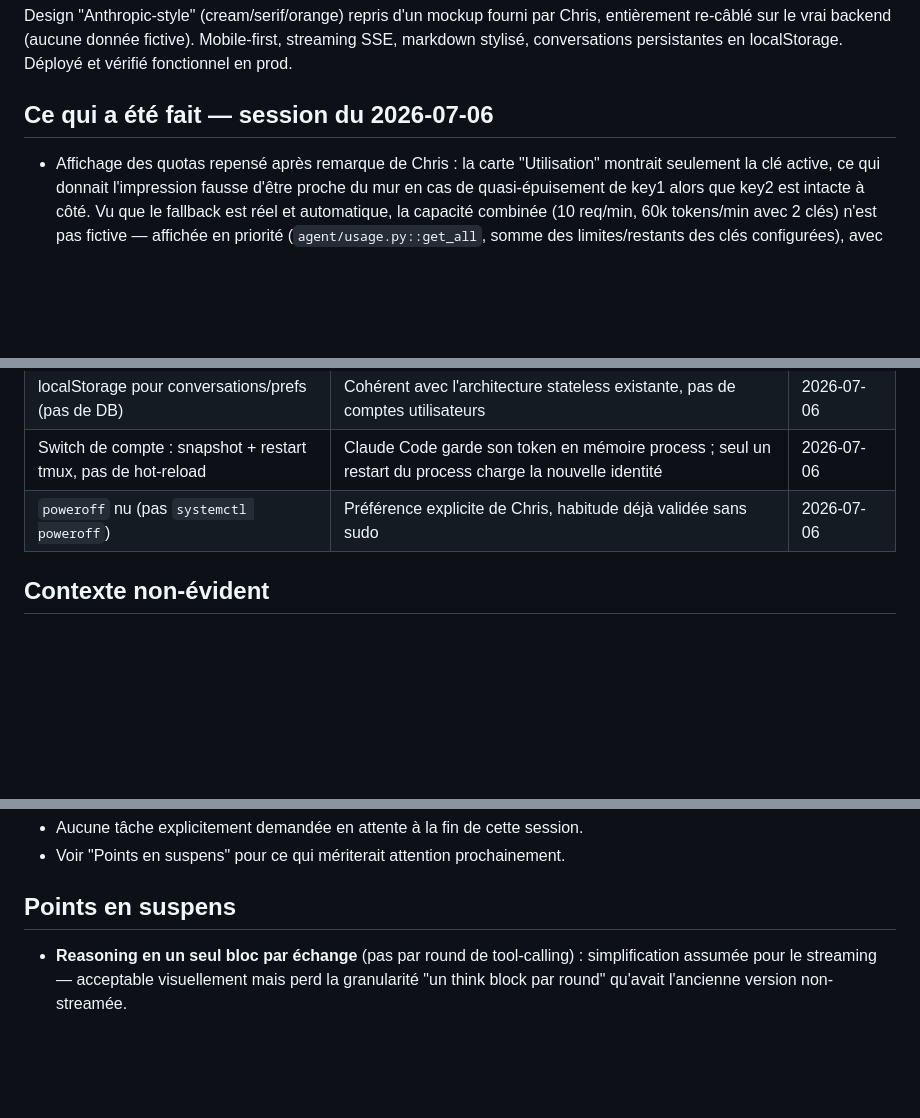
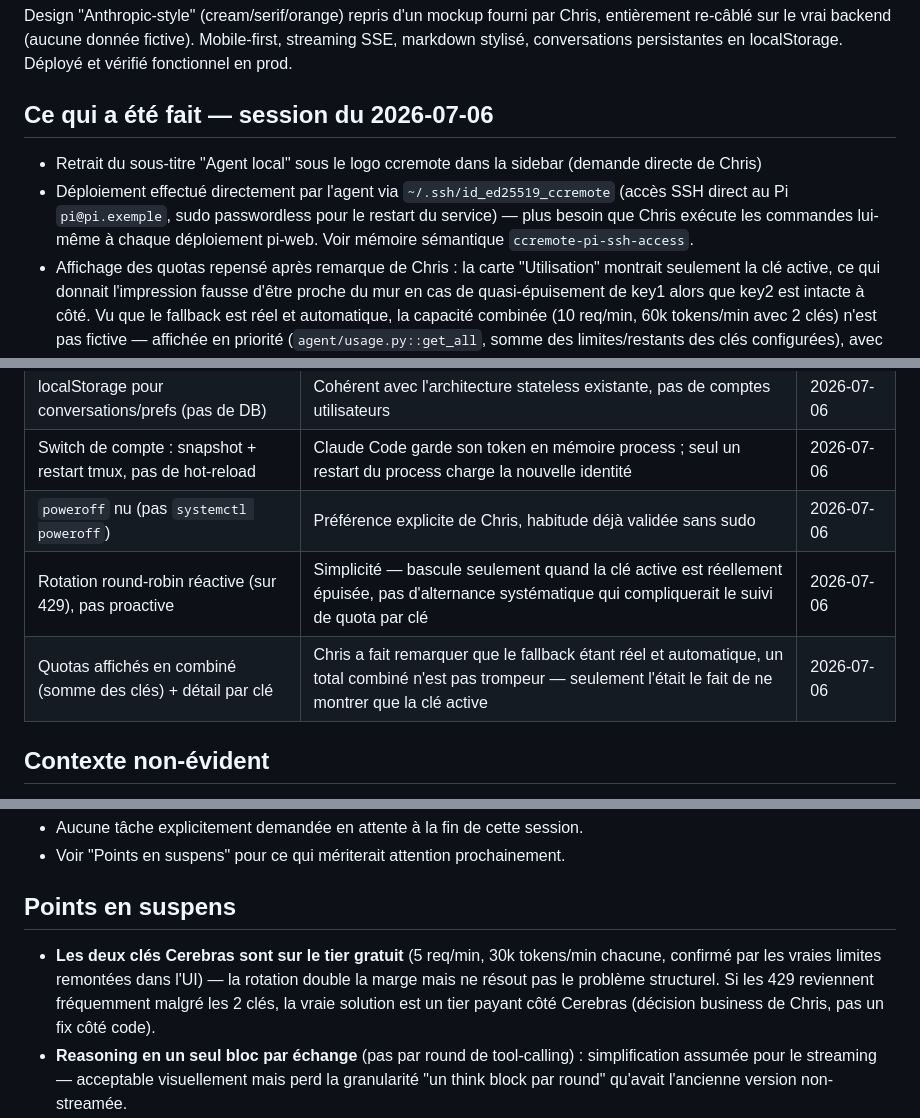
Before and after one commit to Chrlstopher-c/ccremote, a Markdown page: STATE.md, 3 parts joined by grey strips. GitHub-like rendering; blank space fills up the shorter version.

Commit message:
[CHECKPOINT] fin de session 2026-07-06 — rotation multi-clés Cerebras + quotas combinés
Doc de clôture : sidebar "Agent local" retirée, accès SSH direct au Pi documenté,
décisions de rotation/affichage de quotas ajoutées à STATE.md, point en suspens sur
le tier gratuit Cerebras des deux clés.

Co-Authored-By: Claude Sonnet 5 <noreply@anthropic.com>
Claude-Session: https://claude.ai/code/session_01SHt6mJNKardBpatGZtDtF6

```diff
--- a/STATE.md
+++ b/STATE.md
@@ -15,6 +15,11 @@ conversations persistantes en localStorage. Déployé et vérifié fonctionnel e
 
 ## Ce qui a été fait — session du 2026-07-06
 
+- Retrait du sous-titre "Agent local" sous le logo ccremote dans la sidebar (demande directe de Chris)
+- Déploiement effectué directement par l'agent via `~/.ssh/id_ed25519_ccremote` (accès SSH direct
+  au Pi `pi@pi.exemple`, sudo passwordless pour le restart du service) — plus besoin que Chris
+  exécute les commandes lui-même à chaque déploiement pi-web. Voir mémoire sémantique
+  `ccremote-pi-ssh-access`.
 - Affichage des quotas repensé après remarque de Chris : la carte "Utilisation" montrait
   seulement la clé active, ce qui donnait l'impression fausse d'être proche du mur en cas de
   quasi-épuisement de key1 alors que key2 est intacte à côté. Vu que le fallback est réel et
@@ -101,6 +106,8 @@ conversations persistantes en localStorage. Déployé et vérifié fonctionnel e
 | localStorage pour conversations/prefs (pas de DB) | Cohérent avec l'architecture stateless existante, pas de comptes utilisateurs | 2026-07-06 |
 | Switch de compte : snapshot + restart tmux, pas de hot-reload | Claude Code garde son token en mémoire process ; seul un restart du process charge la nouvelle identité | 2026-07-06 |
 | `poweroff` nu (pas `systemctl poweroff`) | Préférence explicite de Chris, habitude déjà validée sans sudo | 2026-07-06 |
+| Rotation round-robin réactive (sur 429), pas proactive | Simplicité — bascule seulement quand la clé active est réellement épuisée, pas d'alternance systématique qui compliquerait le suivi de quota par clé | 2026-07-06 |
+| Quotas affichés en combiné (somme des clés) + détail par clé | Chris a fait remarquer que le fallback étant réel et automatique, un total combiné n'est pas trompeur — seulement l'était le fait de ne montrer que la clé active | 2026-07-06 |
 
 ## Contexte non-évident
 
@@ -129,6 +136,10 @@ conversations persistantes en localStorage. Déployé et vérifié fonctionnel e
 
 ## Points en suspens
 
+- **Les deux clés Cerebras sont sur le tier gratuit** (5 req/min, 30k tokens/min chacune, confirmé
+  par les vraies limites remontées dans l'UI) — la rotation double la marge mais ne résout pas le
+  problème structurel. Si les 429 reviennent fréquemment malgré les 2 clés, la vraie solution est
+  un tier payant côté Cerebras (décision business de Chris, pas un fix côté code).
 - **Reasoning en un seul bloc par échange** (pas par round de tool-calling) : simplification
   assumée pour le streaming — acceptable visuellement mais perd la granularité "un think block
   par round" qu'avait l'ancienne version non-streamée.
```
Also changed, not shown: ARBORESCENCE.md (+2 -2 lines).
